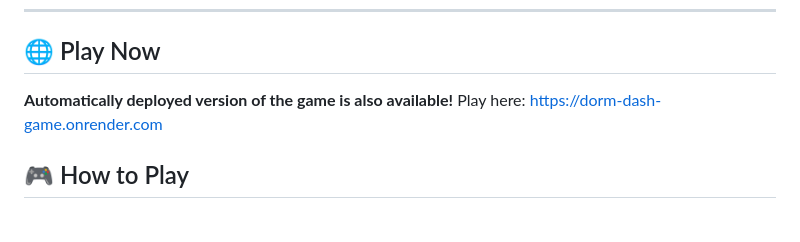
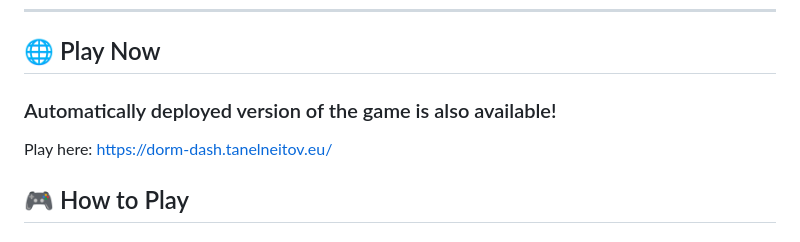
Before and after one commit to DreXtrime/dorm-dash-game, a Markdown page: README.md, the part around the change. GitHub-like rendering.

```diff
--- a/README.md
+++ b/README.md
@@ -21,8 +21,8 @@ Players join a room, select a colored avatar, and enter a forest camp compound w
 ---
 
 ## 🌐 Play Now
-**Automatically deployed version of the game is also available!**
-Play here: https://dorm-dash-game.onrender.com
+### Automatically deployed version of the game is also available!
+Play here: https://dorm-dash.tanelneitov.eu/
 
 ## 🎮 How to Play
 
```
